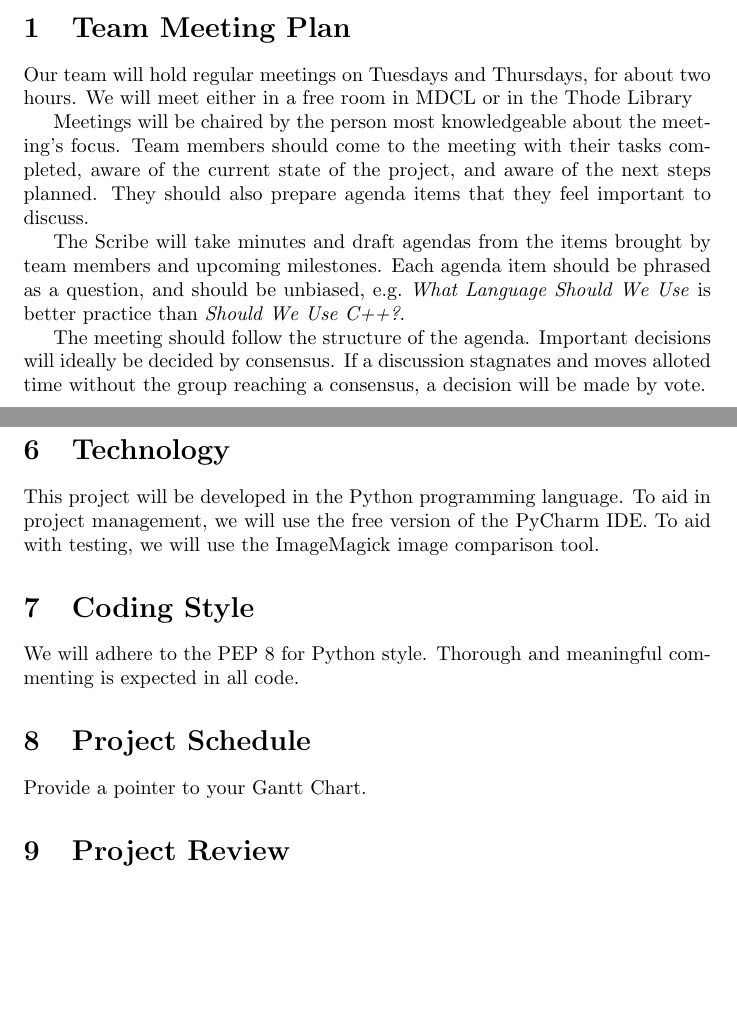
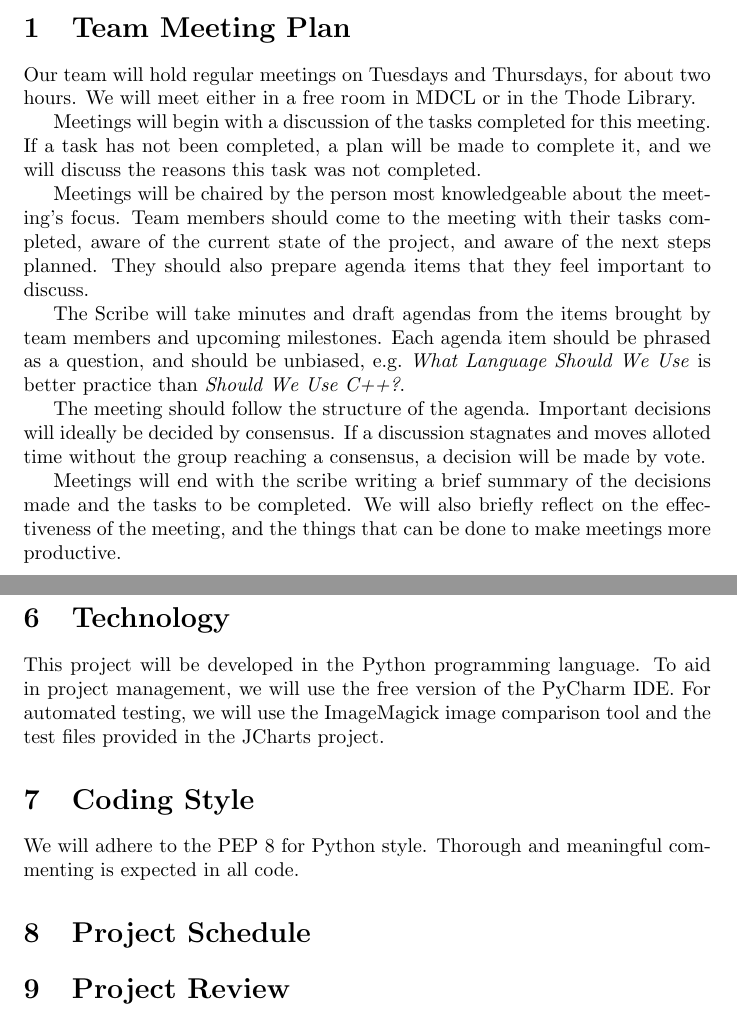
Before and after one commit to HatimRehman/xPycharts, a LaTeX document (se3xa3-master-3c1469fe51467de177b463a0bd110ed962e22717/BlankProjectTemplate/Doc/DevelopmentPlan/DevelopmentPlan.tex): two parts of pages 2 and 3 of 3, joined at a grey line, cut so that both start at the same text, the shorter picture padded with empty space. Compiled offline with pdfLaTeX.

Commit message:
Finished Meeting Plan

```diff
--- a/se3xa3-master-3c1469fe51467de177b463a0bd110ed962e22717/BlankProjectTemplate/Doc/DevelopmentPlan/DevelopmentPlan.tex
+++ b/se3xa3-master-3c1469fe51467de177b463a0bd110ed962e22717/BlankProjectTemplate/Doc/DevelopmentPlan/DevelopmentPlan.tex
@@ -37,13 +37,17 @@ Date2 & Name(s) & Description of changes\\
 Put your introductory blurb here.
 
 \section{Team Meeting Plan} %Louis
-Our team will hold regular meetings on Tuesdays and Thursdays, for about two hours. We will meet either in a free room in MDCL or in the Thode Library
+Our team will hold regular meetings on Tuesdays and Thursdays, for about two hours. We will meet either in a free room in MDCL or in the Thode Library.
+
+Meetings will begin with a discussion of the tasks completed for this meeting. If a task has not been completed, a plan will be made to complete it, and we will discuss the reasons this task was not completed.
 
   Meetings will be chaired by the person most knowledgeable about the meeting's focus. Team members should come to the meeting with their tasks completed, aware of the current state of the project, and aware of the next steps planned. They should also prepare agenda items that they feel important to discuss.
 
   The Scribe will take minutes and draft agendas from the items brought by team members and upcoming milestones. Each agenda item should be phrased as a question, and should be unbiased, e.g.\ \textit{What Language Should We Use} is better practice than \textit{Should We Use C++?}.
 
   The meeting should follow the structure of the agenda. Important decisions will ideally be decided by consensus. If a discussion stagnates and moves alloted time without the group reaching a consensus, a decision will be made by vote.
+
+  Meetings will end with the scribe writing a brief summary of the decisions made and the tasks to be completed. We will also briefly reflect on the effectiveness of the meeting, and the things that can be done to make meetings more productive.
 \section{Team Communication Plan} %Sarthak
 
 \section{Team Member Roles} %Sarthak
@@ -54,14 +58,14 @@ Our team will hold regular meetings on Tuesdays and Thursdays, for about two hou
 \section{Proof of Concept Demonstration Plan} %Hatim
 
 \section{Technology} %Louis
-This project will be developed in the Python programming language. To aid in project management, we will use the free version of the PyCharm IDE. To aid with testing, we will use the ImageMagick image comparison tool.
+This project will be developed in the Python programming language. To aid in project management, we will use the free version of the PyCharm IDE.  For automated testing, we will use the ImageMagick image comparison tool and the test files provided in the JCharts project.
 
 \section{Coding Style} %Louis
 We will adhere to the PEP 8 for Python style. Thorough and meaningful commenting is expected in all code.
 
 \section{Project Schedule}
 
-Provide a pointer to your Gantt Chart.
+%Will have pointer to Gantt chart
 
 \section{Project Review}
 %igonore for 1st iteration
```
Also changed, not shown: se3xa3-master-3c1469fe51467de177b463a0bd110ed962e22717/BlankProjectTemplate/Doc/DevelopmentPlan/DevelopmentPlan.pdf.
